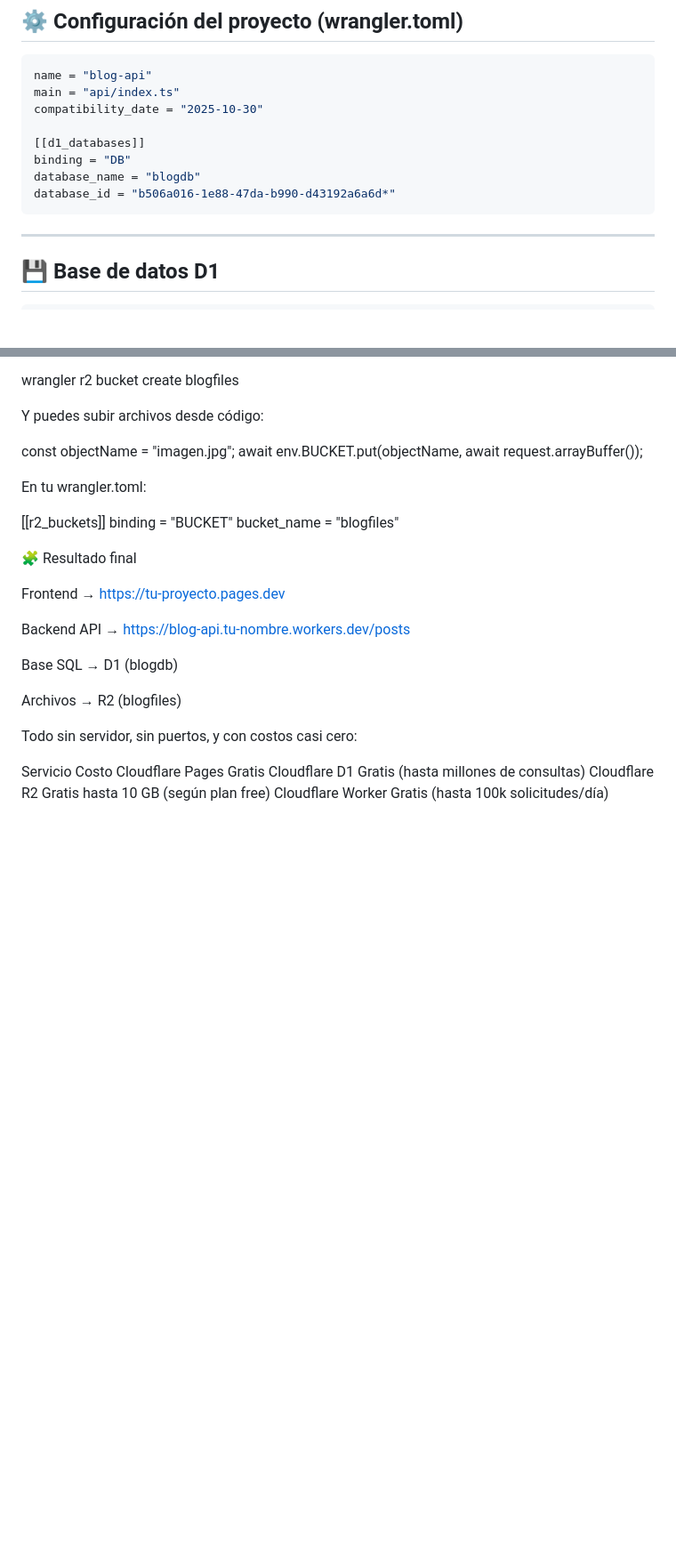
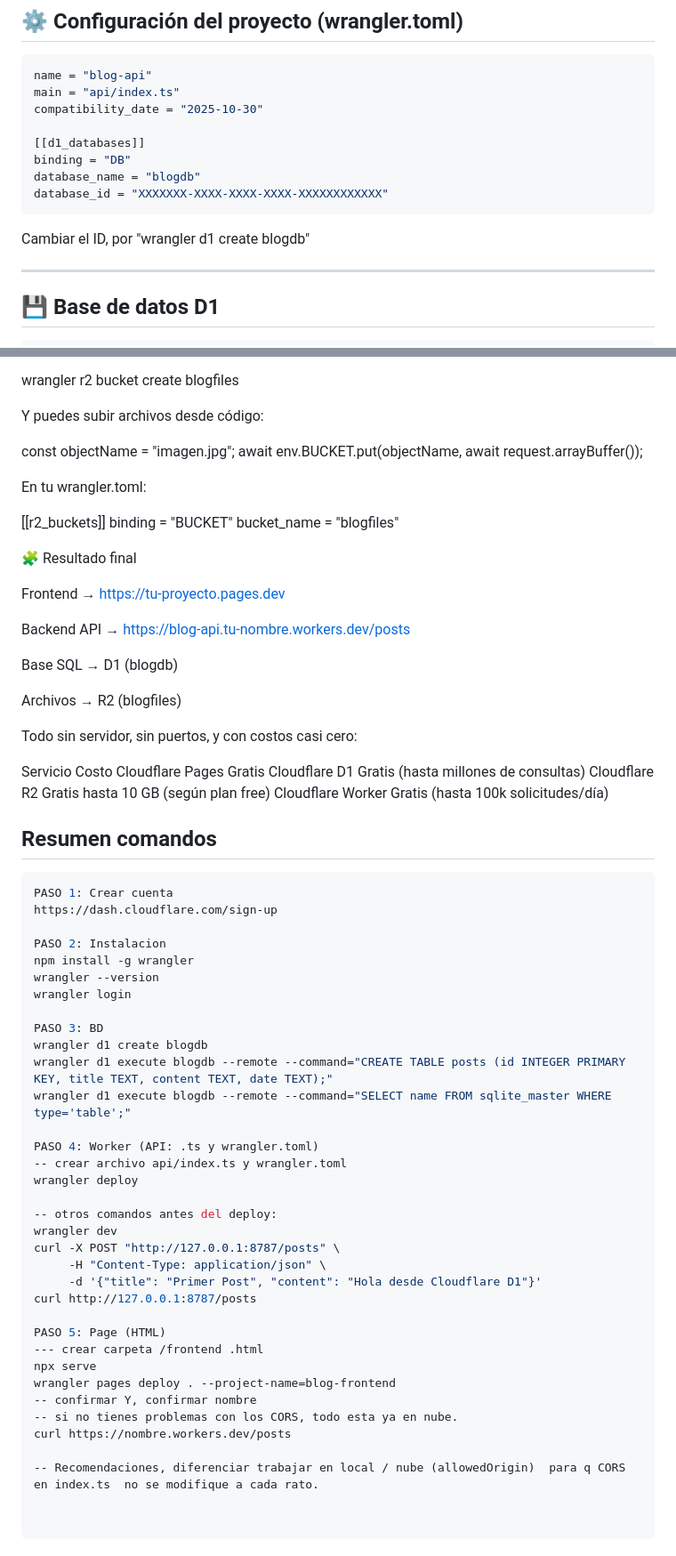
Before and after one commit to walticogt/cloudflare-app, a Markdown page: README.md, 2 parts joined by grey strips. Shown at 89% size. Rendered like a GitHub page; blank space fills up the shorter version.

````diff
--- a/README.md
+++ b/README.md
@@ -121,8 +121,10 @@ compatibility_date = "2025-10-30"
 [[d1_databases]]
 binding = "DB"
 database_name = "blogdb"
-database_id = "b506a016-1e88-47da-b990-d43192a6a6d*"
+database_id = "XXXXXXX-XXXX-XXXX-XXXX-XXXXXXXXXXXX"
 ```
+Cambiar el ID, por "wrangler d1 create blogdb"
+
 
 ---
 
@@ -332,3 +333,42 @@ Cloudflare Pages	Gratis
 Cloudflare D1	Gratis (hasta millones de consultas)
 Cloudflare R2	Gratis hasta 10 GB (según plan free)
 Cloudflare Worker	Gratis (hasta 100k solicitudes/día)
+
+## Resumen comandos
+```typescript
+PASO 1: Crear cuenta
+https://dash.cloudflare.com/sign-up
+
+PASO 2: Instalacion
+npm install -g wrangler
+wrangler --version
+wrangler login
+
+PASO 3: BD
+wrangler d1 create blogdb
+wrangler d1 execute blogdb --remote --command="CREATE TABLE posts (id INTEGER PRIMARY KEY, title TEXT, content TEXT, date TEXT);"
+wrangler d1 execute blogdb --remote --command="SELECT name FROM sqlite_master WHERE type='table';"
+
+PASO 4: Worker (API: .ts y wrangler.toml)
+-- crear archivo api/index.ts y wrangler.toml
+wrangler deploy
+
+-- otros comandos antes del deploy:
+wrangler dev
+curl -X POST "http://127.0.0.1:8787/posts" \
+     -H "Content-Type: application/json" \
+     -d '{"title": "Primer Post", "content": "Hola desde Cloudflare D1"}'
+curl http://127.0.0.1:8787/posts
+
+PASO 5: Page (HTML)
+--- crear carpeta /frontend .html
+npx serve
+wrangler pages deploy . --project-name=blog-frontend
+-- confirmar Y, confirmar nombre
+-- si no tienes problemas con los CORS, todo esta ya en nube.
+curl https://nombre.workers.dev/posts
+
+-- Recomendaciones, diferenciar trabajar en local / nube (allowedOrigin)  para q CORS en index.ts  no se modifique a cada rato.
+
+
+```
````
Also changed, not shown: other parts of README.md (+0 -1 lines).
